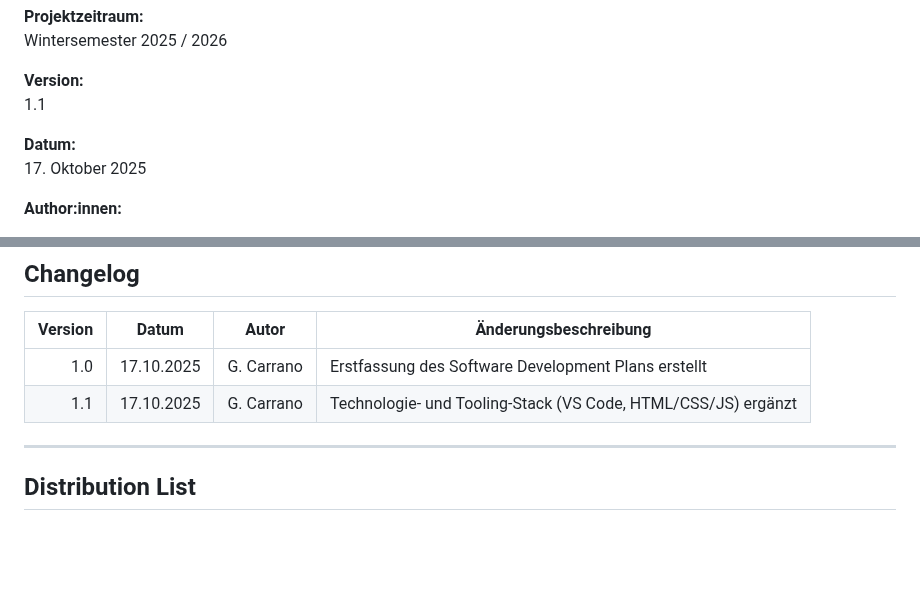
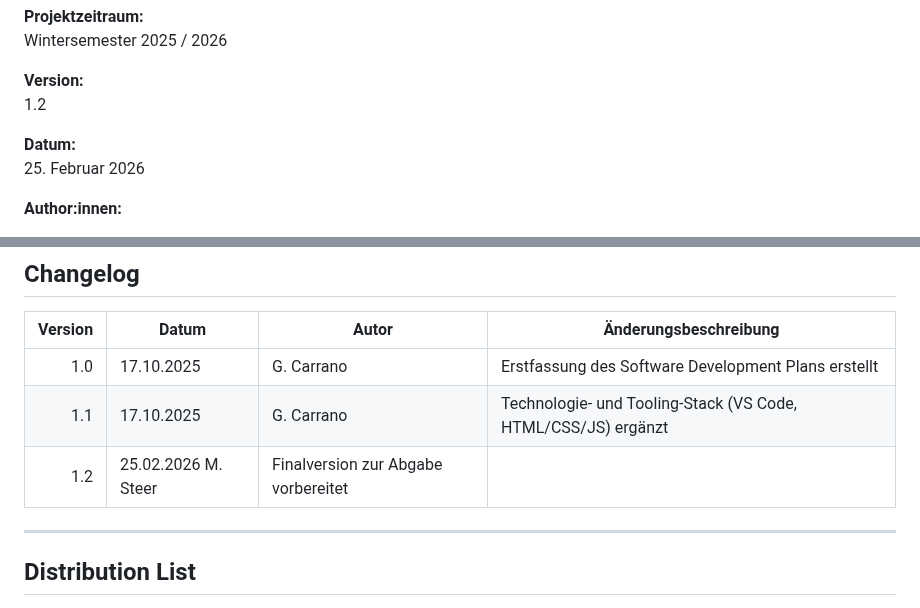
Before and after one commit to Michhiiii/StudyQuest, a Markdown page: 02_Software_Development_Plan/SoftwareDevelopmentPlan.md, 2 parts joined by grey strips. GitHub-like rendering; blank space fills up the shorter version.

```diff
--- a/02_Software_Development_Plan/SoftwareDevelopmentPlan.md
+++ b/02_Software_Development_Plan/SoftwareDevelopmentPlan.md
@@ -13,10 +13,10 @@ Software Engineering I – Praxis
 Wintersemester 2025 / 2026
 
 **Version:**
-1.1
+1.2
 
 **Datum:**
-17. Oktober 2025
+25. Februar 2026
 
 **Author:innen:**
 - Michael Steer (Scrum Master)
@@ -39,6 +39,7 @@ Michael Steer (Scrum Master)
 |--------:|-----------|---------------|----------------------------------------------------------------|
 | 1.0     | 17.10.2025| G. Carrano    | Erstfassung des Software Development Plans erstellt           |
 | 1.1     | 17.10.2025| G. Carrano    | Technologie- und Tooling-Stack (VS Code, HTML/CSS/JS) ergänzt |
+| 1.2      | 25.02.2026  M. Steer | Finalversion zur Abgabe vorbereitet |
 
 ---
 
```
